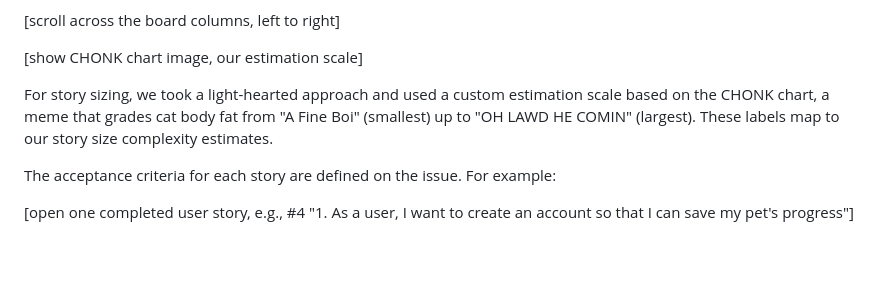
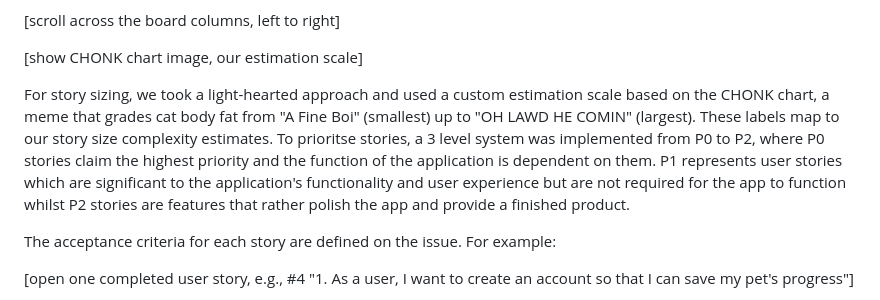
Before and after one commit to RedNate22/CAB302-Oogly-Boogly, a Markdown page: Sprint-2-Preliminary-Prototype.md, the part around the change. Drawn GitHub-style; blank space fills up the shorter version.

Commit message:
Add prioritization system for user stories
Expanded the story sizing section to include a prioritization system for user stories.

```diff
--- a/Sprint-2-Preliminary-Prototype.md
+++ b/Sprint-2-Preliminary-Prototype.md
@@ -24,7 +24,7 @@ We have five core epics: User Authentication, User Interface, User Experience, M
 
 [show CHONK chart image, our estimation scale]
 
-For story sizing, we took a light-hearted approach and used a custom estimation scale based on the CHONK chart, a meme that grades cat body fat from "A Fine Boi" (smallest) up to "OH LAWD HE COMIN" (largest). These labels map to our story size complexity estimates.
+For story sizing, we took a light-hearted approach and used a custom estimation scale based on the CHONK chart, a meme that grades cat body fat from "A Fine Boi" (smallest) up to "OH LAWD HE COMIN" (largest). These labels map to our story size complexity estimates. To prioritse stories, a 3 level system was implemented from P0 to P2, where P0 stories claim the highest priority and the function of the application is dependent on them. P1 represents user stories which are significant to the application's functionality and user experience but are not required for the app to function whilst P2 stories are features that rather polish the app and provide a finished product.
 
 The acceptance criteria for each story are defined on the issue. For example:
 
```
